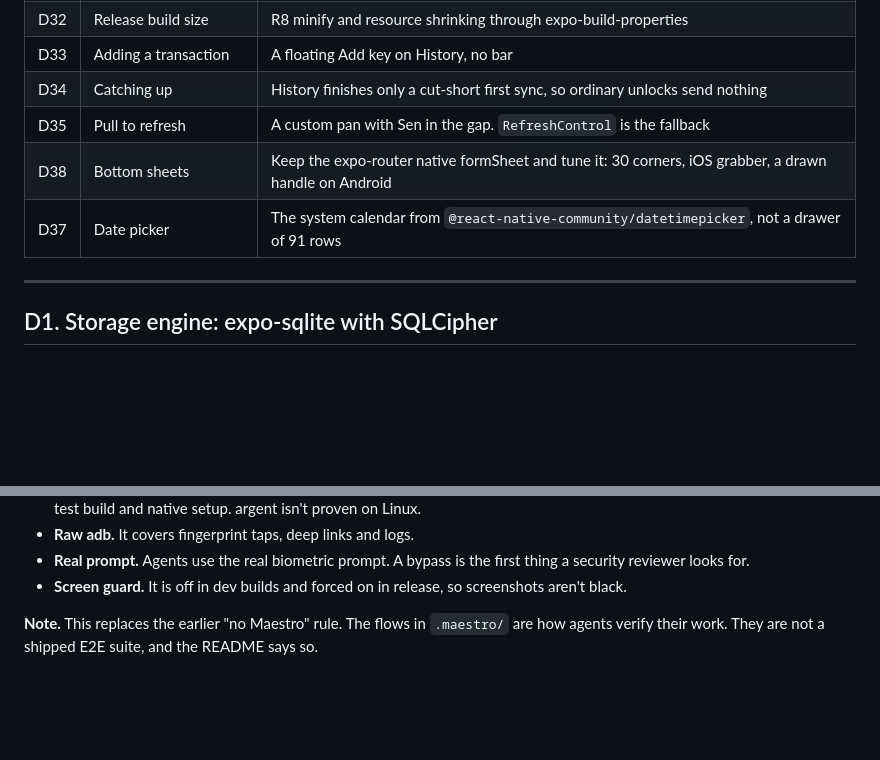
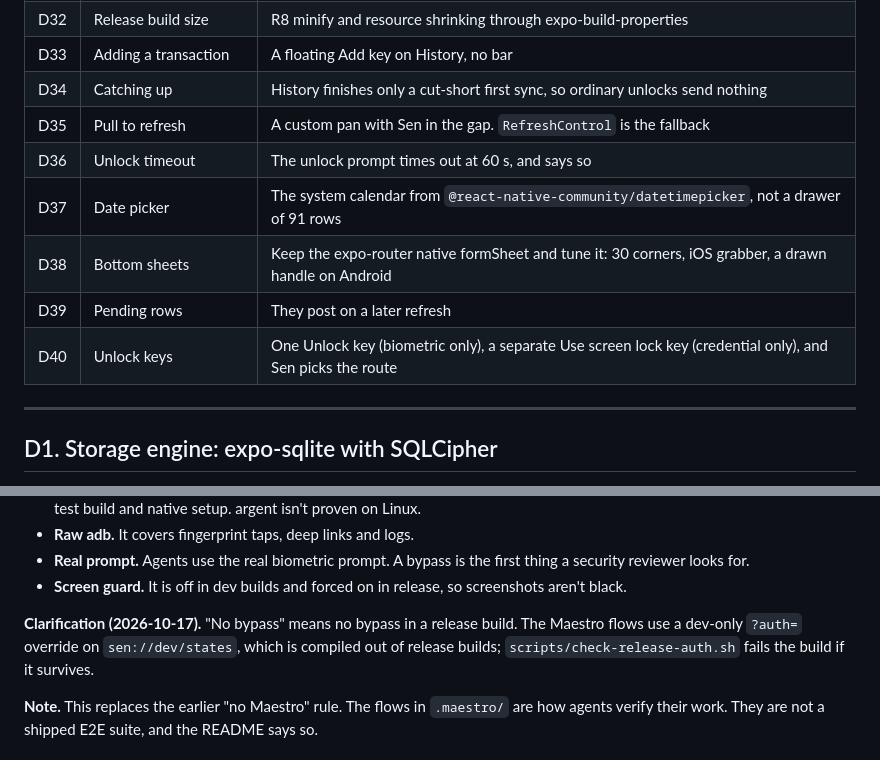
Before and after one commit to Kaiz404/sen, a Markdown page: DECISIONS.md, 2 parts joined by grey strips. Drawn GitHub-style; blank space fills up the shorter version.

Commit message:
docs: match architecture, decisions and claude.md to the code

```diff
--- a/DECISIONS.md
+++ b/DECISIONS.md
@@ -50,8 +50,11 @@ Versions and APIs were checked against npm, release notes and package source. Ti
 | D33 | Adding a transaction | A floating Add key on History, no bar |
 | D34 | Catching up | History finishes only a cut-short first sync, so ordinary unlocks send nothing |
 | D35 | Pull to refresh | A custom pan with Sen in the gap. `RefreshControl` is the fallback |
+| D36 | Unlock timeout | The unlock prompt times out at 60 s, and says so |
+| D37 | Date picker | The system calendar from `@react-native-community/datetimepicker`, not a drawer of 91 rows |
 | D38 | Bottom sheets | Keep the expo-router native formSheet and tune it: 30 corners, iOS grabber, a drawn handle on Android |
-| D37 | Date picker | The system calendar from `@react-native-community/datetimepicker`, not a drawer of 91 rows |
+| D39 | Pending rows | They post on a later refresh |
+| D40 | Unlock keys | One Unlock key (biometric only), a separate Use screen lock key (credential only), and Sen picks the route |
 
 ---
 
@@ -314,6 +317,8 @@ The implementation is D23 to D26 and ARCHITECTURE.md › Motion.
 - **Raw adb.** It covers fingerprint taps, deep links and logs.
 - **Real prompt.** Agents use the real biometric prompt. A bypass is the first thing a security reviewer looks for.
 - **Screen guard.** It is off in dev builds and forced on in release, so screenshots aren't black.
+
+**Clarification (2026-10-17).** "No bypass" means no bypass in a release build. The Maestro flows use a dev-only `?auth=` override on `sen://dev/states`, which is compiled out of release builds; `scripts/check-release-auth.sh` fails the build if it survives.
 
 **Note.** This replaces the earlier "no Maestro" rule. The flows in `.maestro/` are how agents verify their work. They are not a shipped E2E suite, and the README says so.
 
```
Also changed, not shown: ARCHITECTURE.md (+4 -3 lines), CLAUDE.md (+1 -1 lines).
